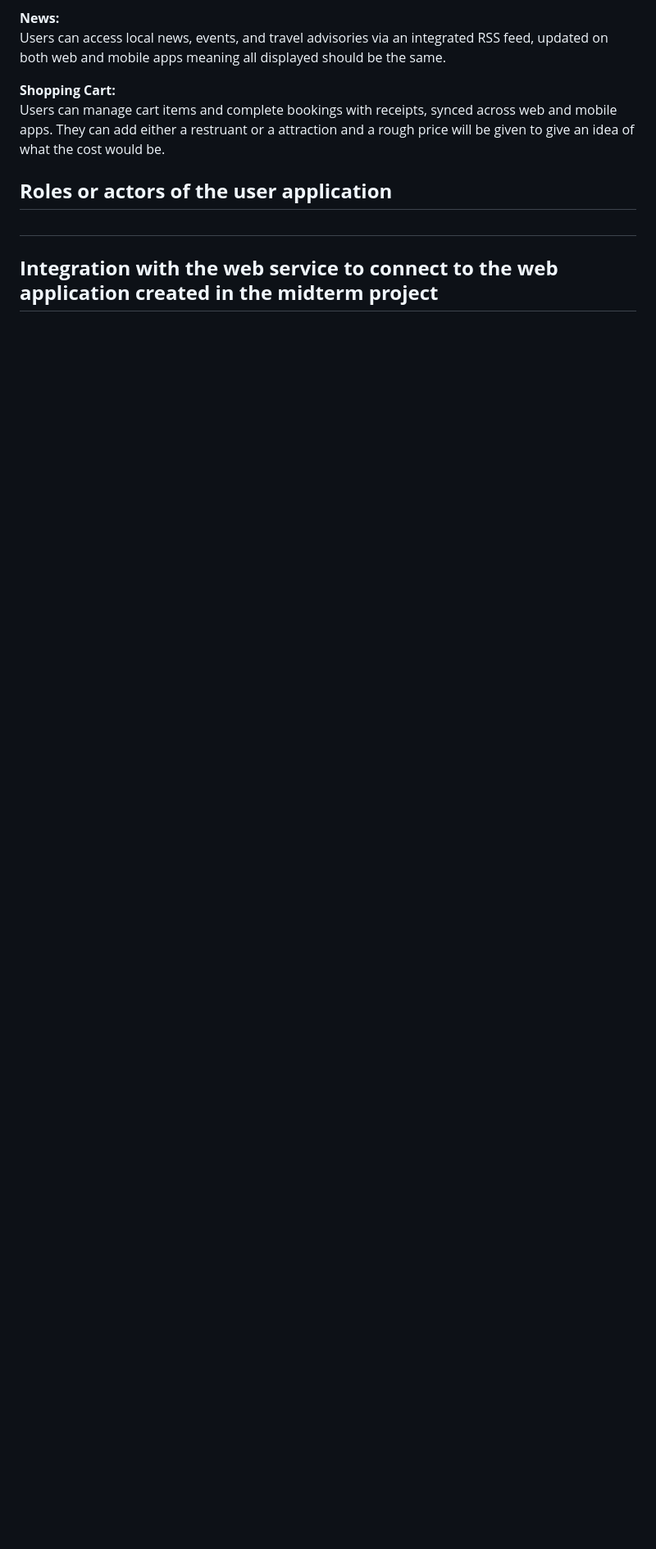
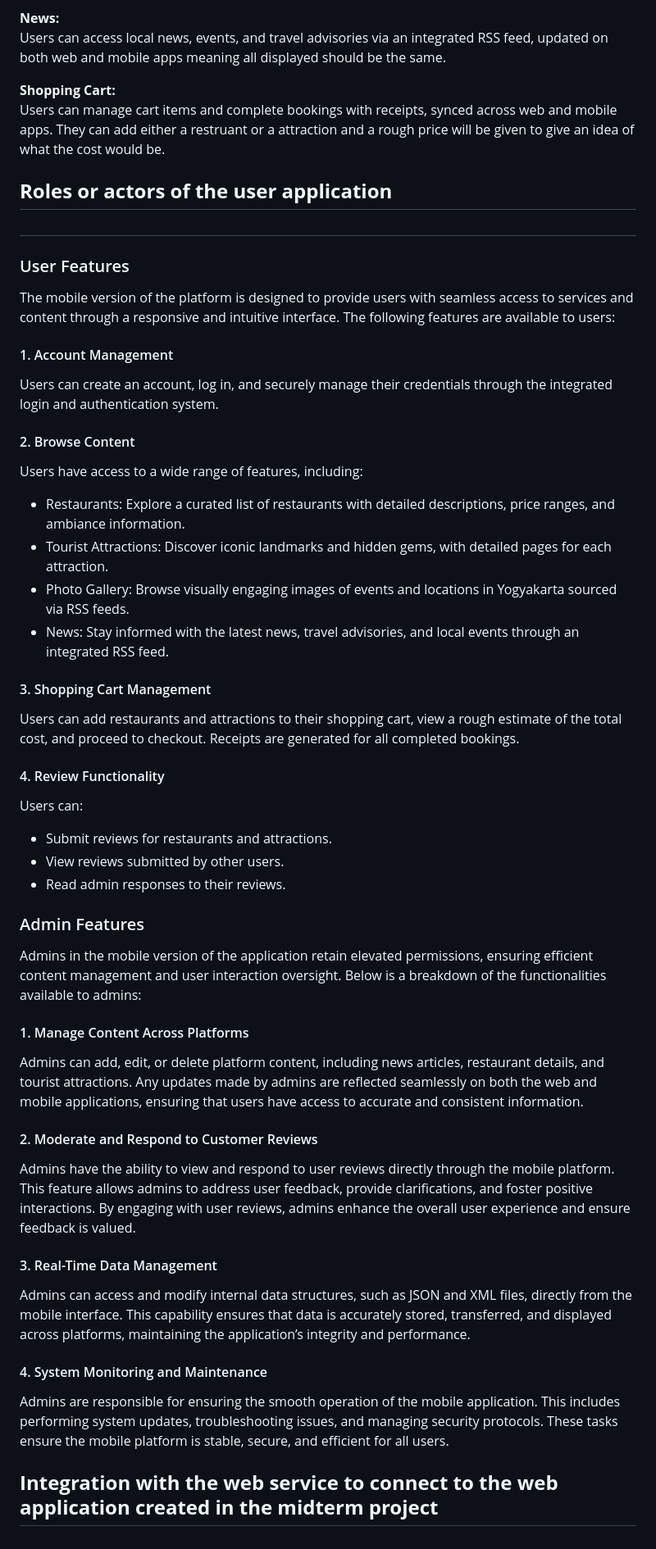
Before and after one commit to Wander-Scout/WanderScoutProject-Mobile, a Markdown page: README.md, the part around one of its changes. Shown at 82% size. GitHub-like rendering; blank space fills up the shorter version.

Commit message:
docs: adding user roles

```diff
--- a/README.md
+++ b/README.md
@@ -41,5 +42,47 @@ Users can manage cart items and complete bookings with receipts, synced across w
 
 <h2><b>Roles or actors of the user application</b><h2>
 
+<h3>User Features</h3>
+
+<p>The mobile version of the platform is designed to provide users with seamless access to services and content through a responsive and intuitive interface. The following features are available to users:</p>
+
+<h4>1. Account Management</h4>
+  <p>Users can create an account, log in, and securely manage their credentials through the integrated login and authentication system.</p>
+
+<h4>2. Browse Content</h4>
+<p>Users have access to a wide range of features, including:</p>
+<ul>
+  <li>Restaurants: Explore a curated list of restaurants with detailed descriptions, price ranges, and ambiance information.</li>
+  <li>Tourist Attractions: Discover iconic landmarks and hidden gems, with detailed pages for each attraction.</li>
+  <li>Photo Gallery: Browse visually engaging images of events and locations in Yogyakarta sourced via RSS feeds.</li>
+  <li>News: Stay informed with the latest news, travel advisories, and local events through an integrated RSS feed.</li>
+</ul>
+
+<h4>3. Shopping Cart Management</h4>
+<p>Users can add restaurants and attractions to their shopping cart, view a rough estimate of the total cost, and proceed to checkout. Receipts are generated for all completed bookings.</p>
+
+<h4>4. Review Functionality</h4>
+<p>Users can:</p>
+<ul>
+  <li>Submit reviews for restaurants and attractions.</li>
+  <li>View reviews submitted by other users.</li>
+  <li>Read admin responses to their reviews.</li>
+</ul>
+
+<h3>Admin Features</h3>
+
+<p>Admins in the mobile version of the application retain elevated permissions, ensuring efficient content management and user interaction oversight. Below is a breakdown of the functionalities available to admins:</p>
+
+<h4>1. Manage Content Across Platforms</h4>
+<p>Admins can add, edit, or delete platform content, including news articles, restaurant details, and tourist attractions. Any updates made by admins are reflected seamlessly on both the web and mobile applications, ensuring that users have access to accurate and consistent information.</p>
+
+<h4>2. Moderate and Respond to Customer Reviews</h4>
+<p>Admins have the ability to view and respond to user reviews directly through the mobile platform. This feature allows admins to address user feedback, provide clarifications, and foster positive interactions. By engaging with user reviews, admins enhance the overall user experience and ensure feedback is valued.</p>
+
+<h4>3. Real-Time Data Management</h4>
+<p>Admins can access and modify internal data structures, such as JSON and XML files, directly from the mobile interface. This capability ensures that data is accurately stored, transferred, and displayed across platforms, maintaining the application’s integrity and performance.</p>
+
+<h4>4. System Monitoring and Maintenance</h4>
+<p>Admins are responsible for ensuring the smooth operation of the mobile application. This includes performing system updates, troubleshooting issues, and managing security protocols. These tasks ensure the mobile platform is stable, secure, and efficient for all users.</p>
 
 <h2><b>Integration with the web service to connect to the web application created in the midterm project</b></h2>
```
Also changed, not shown: other parts of README.md (+1 -0 lines).
